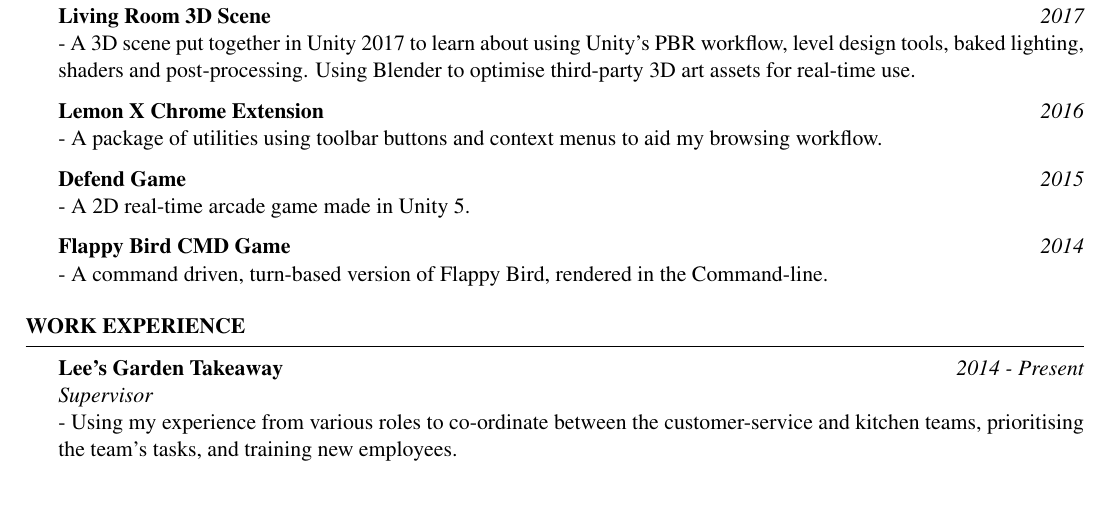
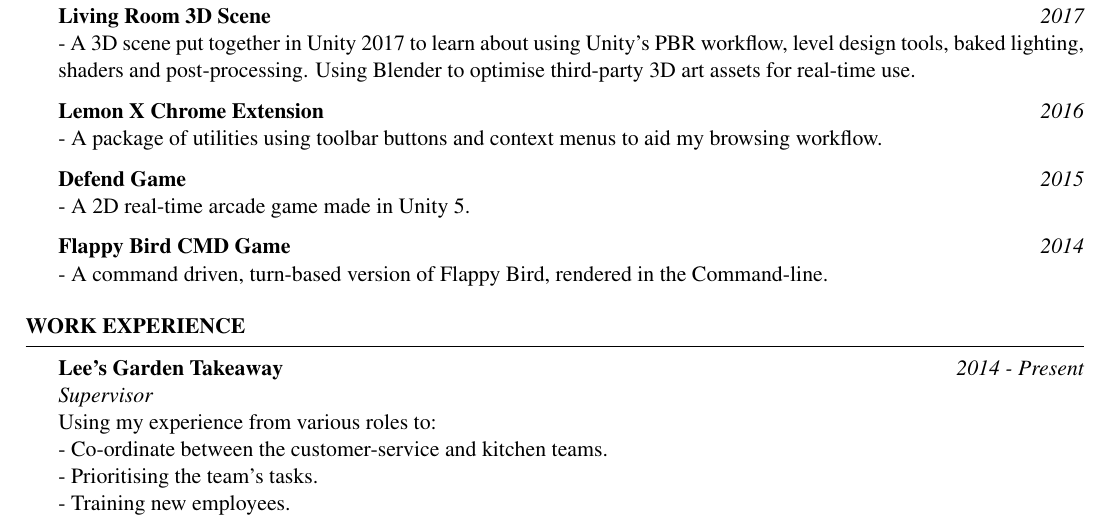
Before and after one commit to Teh-Lemon/CV, a LaTeX CV (resume.tex): part of the page, cut so that both start at the same text, the shorter picture padded with empty space. Compiled offline with pdfLaTeX.

Commit message:
Updated job description

```diff
--- a/resume.tex
+++ b/resume.tex
@@ -119,7 +119,10 @@ Software \& Tools: & Adobe Photoshop, Git, Unity, Visual Studio  \\
 
 {\bf Lee's Garden Takeaway } \hfill {\em 2014 - Present}
 \\{\textit{Supervisor}}
-\\- Using my experience from various roles to co-ordinate between the customer-service and kitchen teams, prioritising the team's tasks, and training new employees.
+\\Using my experience from various roles to:
+\\- Co-ordinate between the customer-service and kitchen teams.
+\\- Prioritising the team's tasks.
+\\- Training new employees.
 
 %Minor in Linguistics \smallskip \\
 \end{rSection}
```
